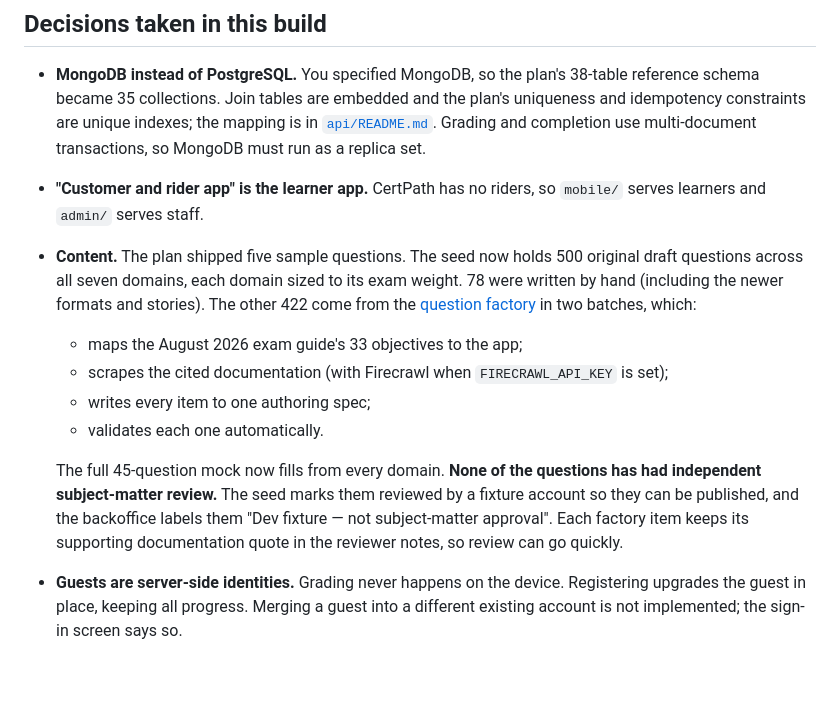
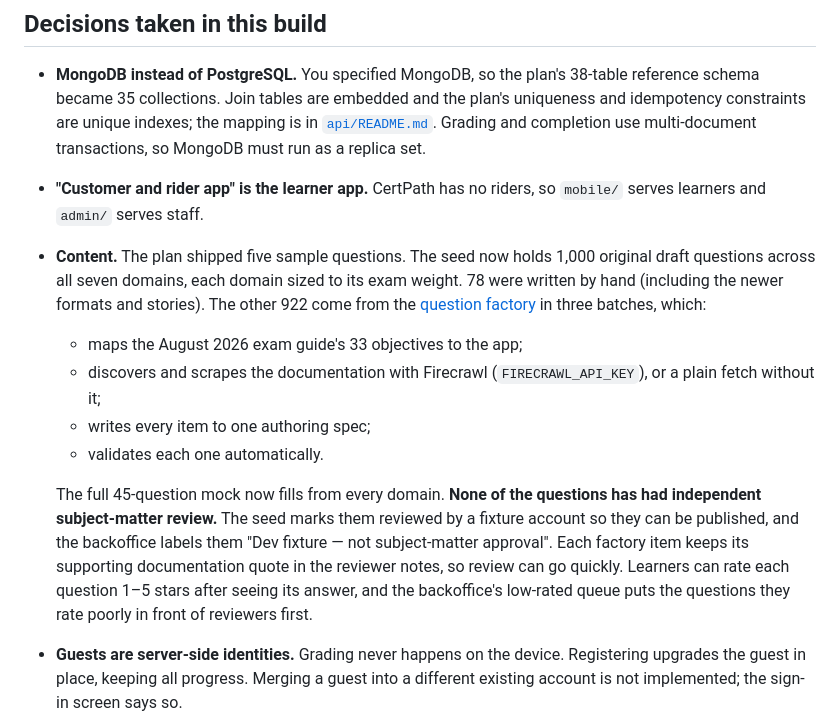
Before and after one commit to TayoAki/MCE-Mock-Cloud-Exams, a Markdown page: README.md, the part around the change. Drawn GitHub-style; blank space fills up the shorter version.

```diff
--- a/README.md
+++ b/README.md
@@ -92,13 +92,13 @@ The backoffice covers the plan's content workflow: draft → human review → pu
 
 - **MongoDB instead of PostgreSQL.** You specified MongoDB, so the plan's 38-table reference schema became 35 collections. Join tables are embedded and the plan's uniqueness and idempotency constraints are unique indexes; the mapping is in [`api/README.md`](api/README.md). Grading and completion use multi-document transactions, so MongoDB must run as a replica set.
 - **"Customer and rider app" is the learner app.** CertPath has no riders, so `mobile/` serves learners and `admin/` serves staff.
-- **Content.** The plan shipped five sample questions. The seed now holds 500 original draft questions across all seven domains, each domain sized to its exam weight. 78 were written by hand (including the newer formats and stories). The other 422 come from the [question factory](api/question-factory/README.md) in two batches, which:
+- **Content.** The plan shipped five sample questions. The seed now holds 1,000 original draft questions across all seven domains, each domain sized to its exam weight. 78 were written by hand (including the newer formats and stories). The other 922 come from the [question factory](api/question-factory/README.md) in three batches, which:
   - maps the August 2026 exam guide's 33 objectives to the app;
-  - scrapes the cited documentation (with Firecrawl when `FIRECRAWL_API_KEY` is set);
+  - discovers and scrapes the documentation with Firecrawl (`FIRECRAWL_API_KEY`), or a plain fetch without it;
   - writes every item to one authoring spec;
   - validates each one automatically.
 
-  The full 45-question mock now fills from every domain. **None of the questions has had independent subject-matter review.** The seed marks them reviewed by a fixture account so they can be published, and the backoffice labels them "Dev fixture — not subject-matter approval". Each factory item keeps its supporting documentation quote in the reviewer notes, so review can go quickly.
+  The full 45-question mock now fills from every domain. **None of the questions has had independent subject-matter review.** The seed marks them reviewed by a fixture account so they can be published, and the backoffice labels them "Dev fixture — not subject-matter approval". Each factory item keeps its supporting documentation quote in the reviewer notes, so review can go quickly. Learners can rate each question 1–5 stars after seeing its answer, and the backoffice's low-rated queue puts the questions they rate poorly in front of reviewers first.
 - **Guests are server-side identities.** Grading never happens on the device. Registering upgrades the guest in place, keeping all progress. Merging a guest into a different existing account is not implemented; the sign-in screen says so.
 - **AI help** uses Claude at low effort with server-side refusal fallbacks, per-user and global daily caps, and a timeout. The reviewed rationale is shown whenever generation fails, is refused, or no `ANTHROPIC_API_KEY` is set.
 
```
Also changed, not shown: api/question-factory/README.md (+3 -2 lines).
